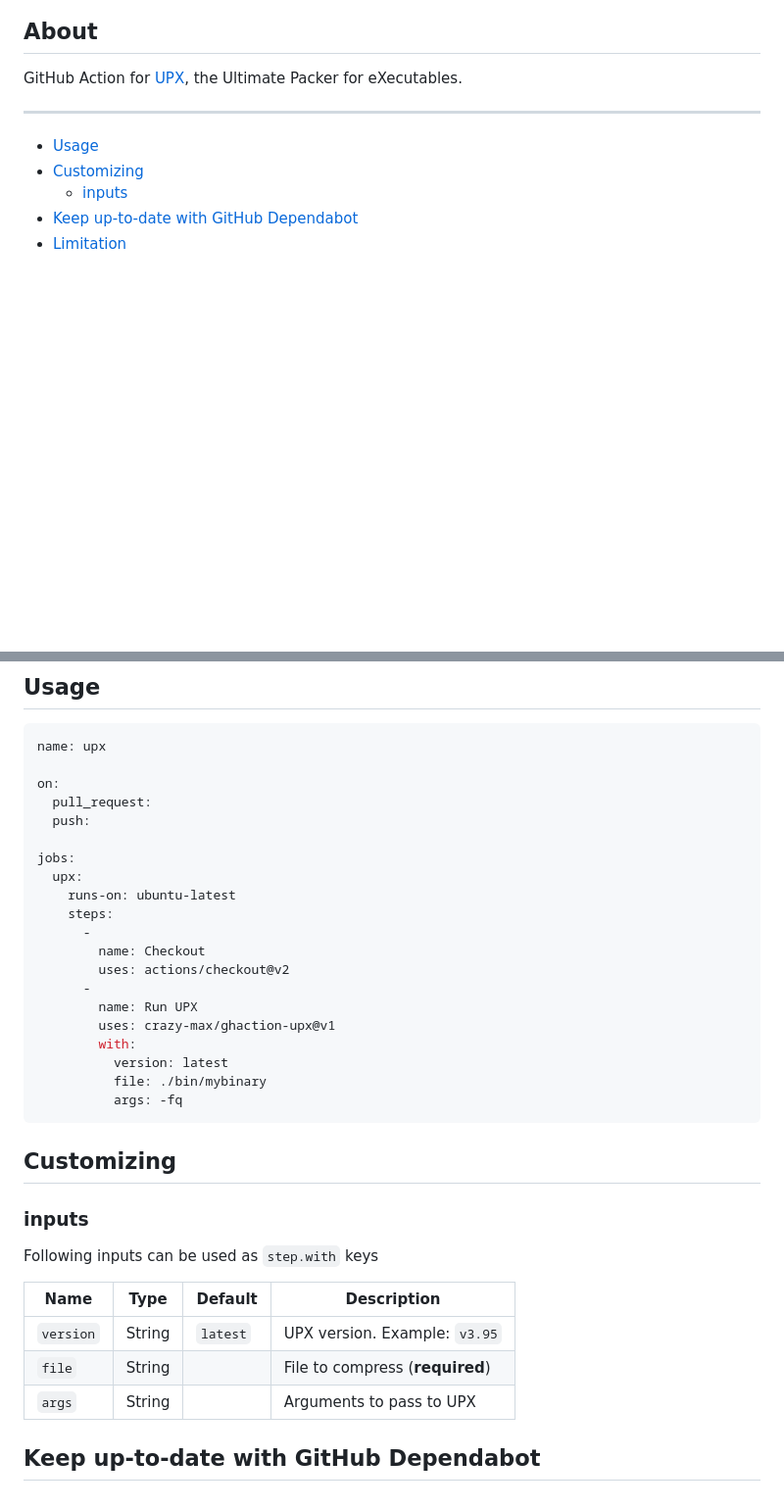
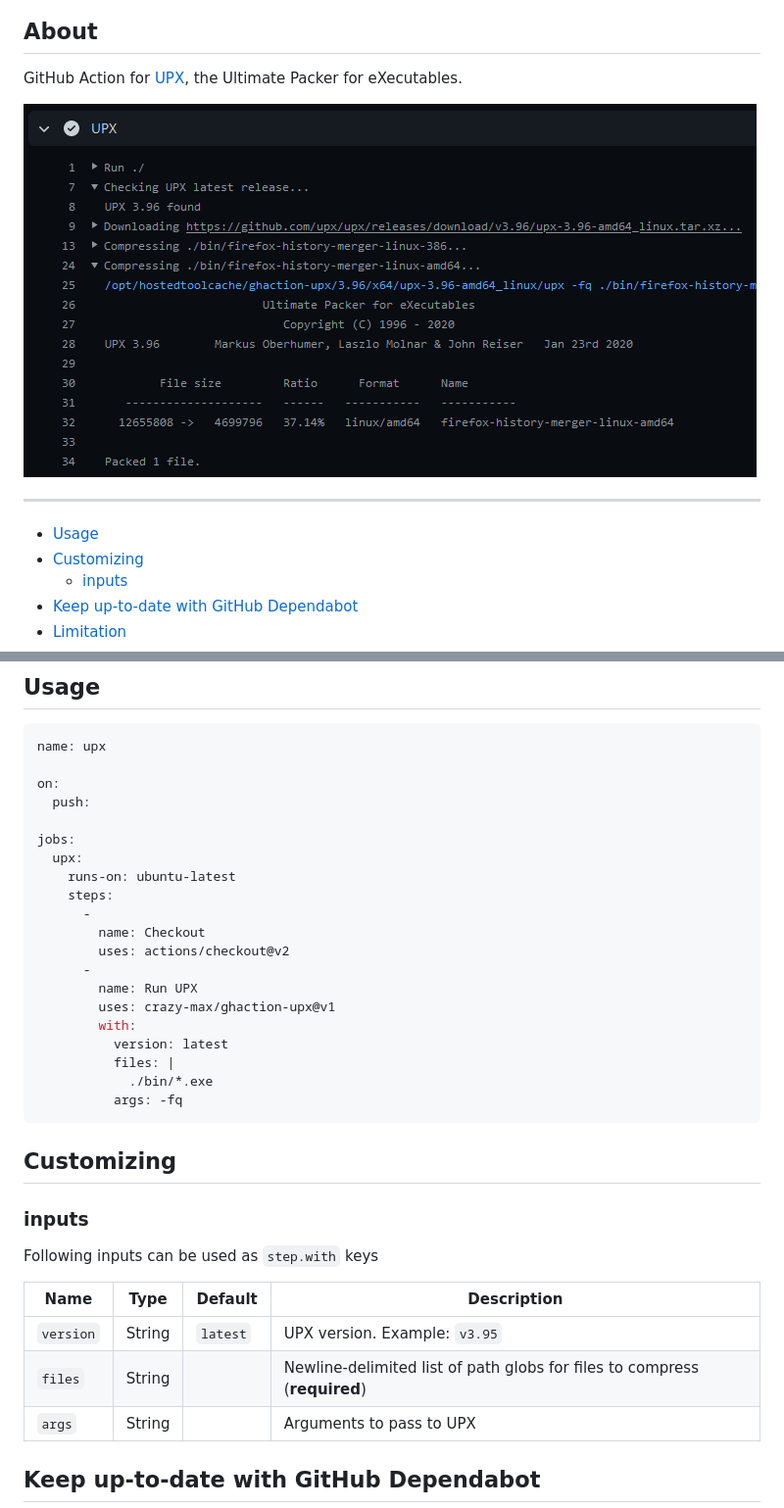
Before and after one commit to crazy-max/ghaction-upx, a Markdown page: README.md, 2 parts joined by grey strips. Shown at 98% size. Rendered like a GitHub page; pictures changed too: .github/ghaction-upx.png (added); blank space fills up the shorter version.

````diff
--- a/README.md
+++ b/README.md
@@ -8,6 +8,8 @@
 ## About
 
 GitHub Action for [UPX](https://github.com/upx/upx), the Ultimate Packer for eXecutables.
+
+![Screenshot](.github/ghaction-upx.png)
 
 ___
 
@@ -25,7 +27,6 @@ ___
 name: upx
 
 on:
-  pull_request:
   push:
 
 jobs:
@@ -40,7 +41,8 @@ jobs:
         uses: crazy-max/ghaction-upx@v1
         with:
           version: latest
-          file: ./bin/mybinary
+          files: |
+            ./bin/*.exe
           args: -fq
 ```
 
@@ -53,7 +55,7 @@ Following inputs can be used as `step.with` keys
 | Name          | Type    | Default   | Description                     |
 |---------------|---------|-----------|---------------------------------|
 | `version`     | String  | `latest`  | UPX version. Example: `v3.95`   |
-| `file`        | String  |           | File to compress (**required**) |
+| `files`       | String  |           | Newline-delimited list of path globs for files to compress (**required**) |
 | `args`        | String  |           | Arguments to pass to UPX        |
 
 ## Keep up-to-date with GitHub Dependabot
````
Also changed, not shown: other parts of README.md (+4 -1 lines), 8 other files.
